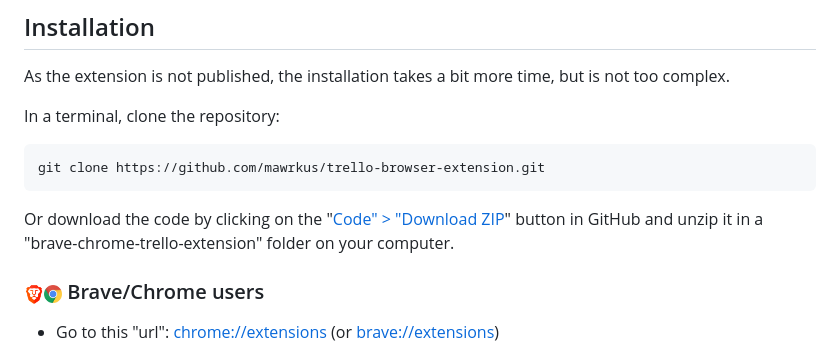
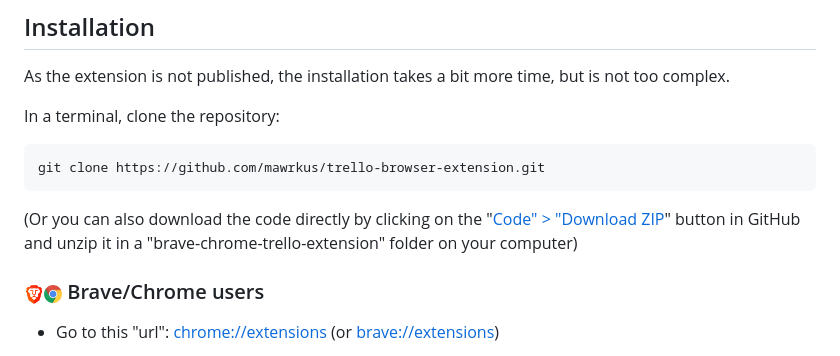
Before and after one commit to mawrkus/trello-browser-extension, a Markdown page: README.md, the part around the change. GitHub-like rendering.

````diff
--- a/README.md
+++ b/README.md
@@ -18,7 +18,7 @@ In a terminal, clone the repository:
 git clone https://github.com/mawrkus/trello-browser-extension.git
 ```
 
-Or download the code by clicking on the "[Code" > "Download ZIP](https://github.com/mawrkus/trello-browser-extension/archive/refs/heads/master.zip)" button in GitHub and unzip it in a "brave-chrome-trello-extension" folder on your computer.
+(Or you can also download the code directly by clicking on the "[Code" > "Download ZIP](https://github.com/mawrkus/trello-browser-extension/archive/refs/heads/master.zip)" button in GitHub and unzip it in a "brave-chrome-trello-extension" folder on your computer)
 
 ### <img src="./docs/images/browser-brave.png" width="20" /><img src="./docs/images/browser-chrome.png" width="18" />&nbsp;Brave/Chrome users
 
````
